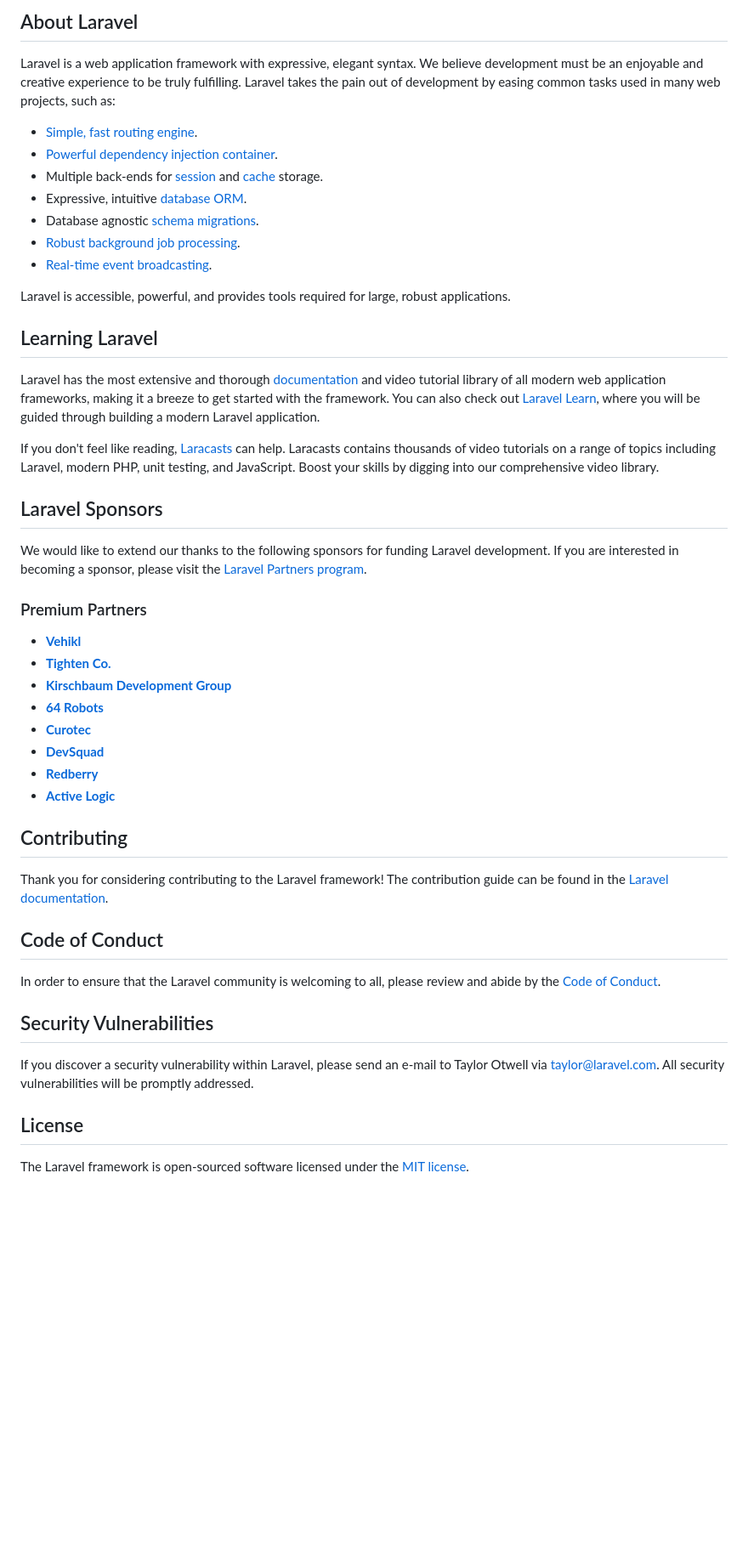
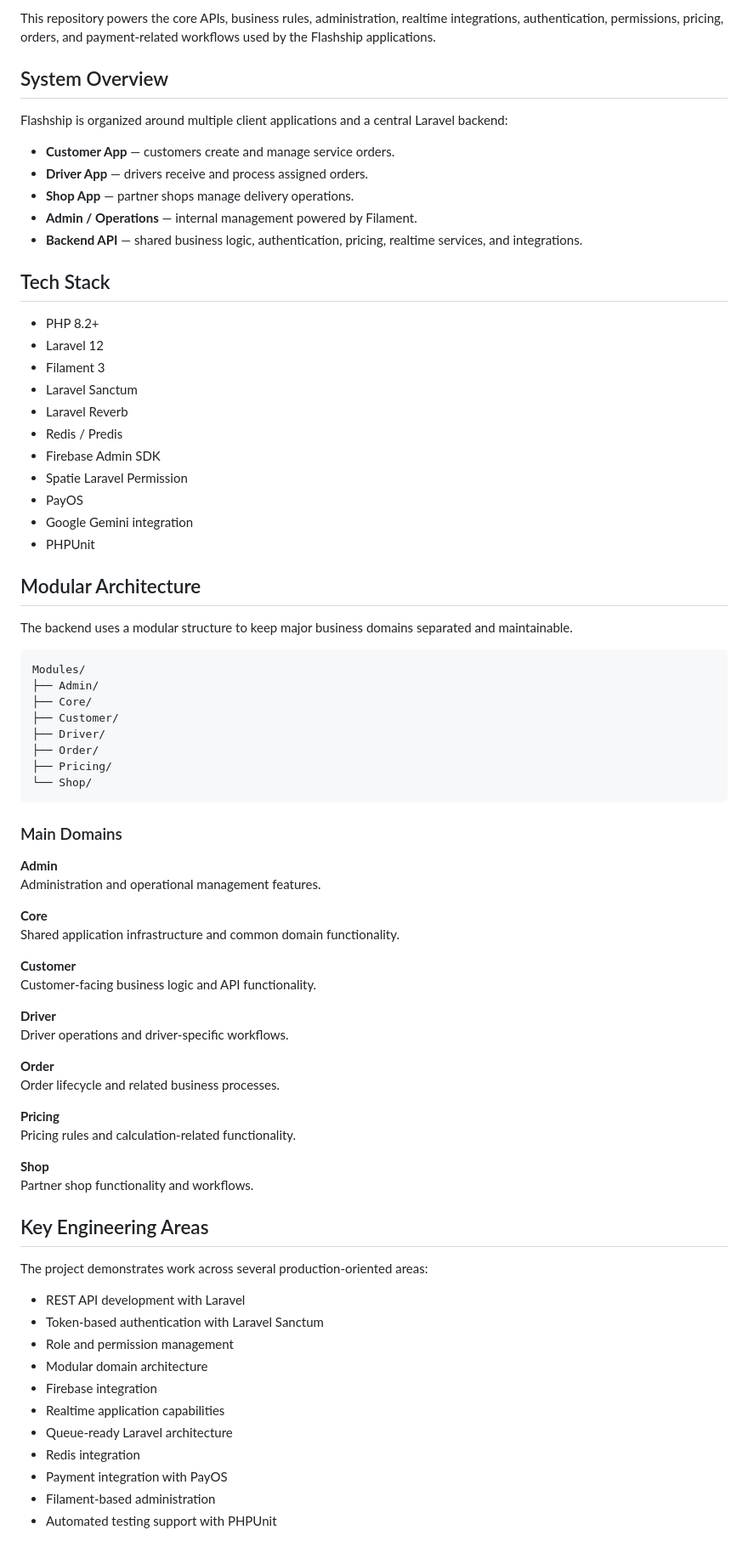
Before and after one commit to hoanganhkgdev/flashship-backend, a Markdown page: README.md, the part around one of its changes. Shown at 85% size. GitHub-like rendering; blank space fills up the shorter version.

Commit message:
docs: improve Flashship backend README

````diff
--- a/README.md
+++ b/README.md
@@ -9,51 +4,81 @@
 
-## About Laravel
+This repository powers the core APIs, business rules, administration, realtime integrations, authentication, permissions, pricing, orders, and payment-related workflows used by the Flashship applications.
 
-Laravel is a web application framework with expressive, elegant syntax. We believe development must be an enjoyable and creative experience to be truly fulfilling. Laravel takes the pain out of development by easing common tasks used in many web projects, such as:
+## System Overview
 
-- [Simple, fast routing engine](https://laravel.com/docs/routing).
-- [Powerful dependency injection container](https://laravel.com/docs/container).
-- Multiple back-ends for [session](https://laravel.com/docs/session) and [cache](https://laravel.com/docs/cache) storage.
-- Expressive, intuitive [database ORM](https://laravel.com/docs/eloquent).
-- Database agnostic [schema migrations](https://laravel.com/docs/migrations).
-- [Robust background job processing](https://laravel.com/docs/queues).
-- [Real-time event broadcasting](https://laravel.com/docs/broadcasting).
+Flashship is organized around multiple client applications and a central Laravel backend:
 
-Laravel is accessible, powerful, and provides tools required for large, robust applications.
+- **Customer App** — customers create and manage service orders.
+- **Driver App** — drivers receive and process assigned orders.
+- **Shop App** — partner shops manage delivery operations.
+- **Admin / Operations** — internal management powered by Filament.
+- **Backend API** — shared business logic, authentication, pricing, realtime services, and integrations.
 
-## Learning Laravel
+## Tech Stack
 
-Laravel has the most extensive and thorough [documentation](https://laravel.com/docs) and video tutorial library of all modern web application frameworks, making it a breeze to get started with the framework. You can also check out [Laravel Learn](https://laravel.com/learn), where you will be guided through building a modern Laravel application.
+- PHP 8.2+
+- Laravel 12
+- Filament 3
+- Laravel Sanctum
+- Laravel Reverb
+- Redis / Predis
+- Firebase Admin SDK
+- Spatie Laravel Permission
+- PayOS
+- Google Gemini integration
+- PHPUnit
 
-If you don't feel like reading, [Laracasts](https://laracasts.com) can help. Laracasts contains thousands of video tutorials on a range of topics including Laravel, modern PHP, unit testing, and JavaScript. Boost your skills by digging into our comprehensive video library.
+## Modular Architecture
 
-## Laravel Sponsors
+The backend uses a modular structure to keep major business domains separated and maintainable.
 
-We would like to extend our thanks to the following sponsors for funding Laravel development. If you are interested in becoming a sponsor, please visit the [Laravel Partners program](https://partners.laravel.com).
+```text
+Modules/
+├── Admin/
+├── Core/
+├── Customer/
+├── Driver/
+├── Order/
+├── Pricing/
+└── Shop/
+```
 
-### Premium Partners
+### Main Domains
 
-- **[Vehikl](https://vehikl.com)**
-- **[Tighten Co.](https://tighten.co)**
-- **[Kirschbaum Development Group](https://kirschbaumdevelopment.com)**
-- **[64 Robots](https://64robots.com)**
-- **[Curotec](https://www.curotec.com/services/technologies/laravel)**
-- **[DevSquad](https://devsquad.com/hire-laravel-developers)**
-- **[Redberry](https://redberry.international/laravel-development)**
-- **[Active Logic](https://activelogic.com)**
+**Admin**
+Administration and operational management features.
 
-## Contributing
+**Core**
+Shared application infrastructure and common domain functionality.
 
-Thank you for considering contributing to the Laravel framework! The contribution guide can be found in the [Laravel documentation](https://laravel.com/docs/contributions).
+**Customer**
+Customer-facing business logic and API functionality.
 
-## Code of Conduct
+**Driver**
+Driver operations and driver-specific workflows.
 
-In order to ensure that the Laravel community is welcoming to all, please review and abide by the [Code of Conduct](https://laravel.com/docs/contributions#code-of-conduct).
+**Order**
+Order lifecycle and related business processes.
 
-## Security Vulnerabilities
+**Pricing**
+Pricing rules and calculation-related functionality.
 
-If you discover a security vulnerability within Laravel, please send an e-mail to Taylor Otwell via [taylor@laravel.com](mailto:taylor@laravel.com). All security vulnerabilities will be promptly addressed.
+**Shop**
+Partner shop functionality and workflows.
 
-## License
+## Key Engineering Areas
 
-The Laravel framework is open-sourced software licensed under the [MIT license](https://opensource.org/licenses/MIT).
+The project demonstrates work across several production-oriented areas:
+
+- REST API development with Laravel
+- Token-based authentication with Laravel Sanctum
+- Role and permission management
+- Modular domain architecture
+- Firebase integration
+- Realtime application capabilities
+- Queue-ready Laravel architecture
+- Redis integration
+- Payment integration with PayOS
+- Filament-based administration
+- Automated testing support with PHPUnit
+
````
Also changed, not shown: other parts of README.md (+50 -7 lines).
